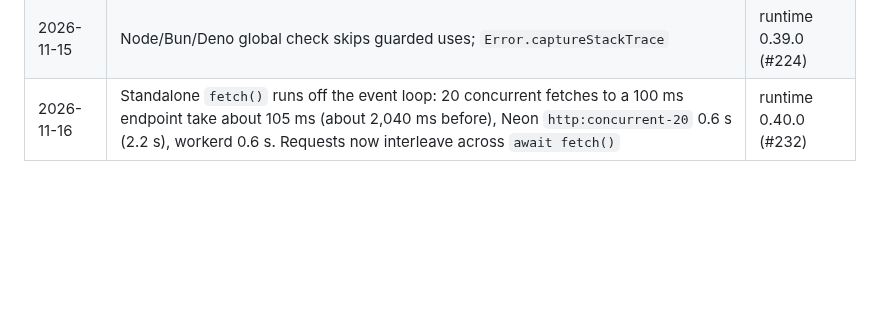
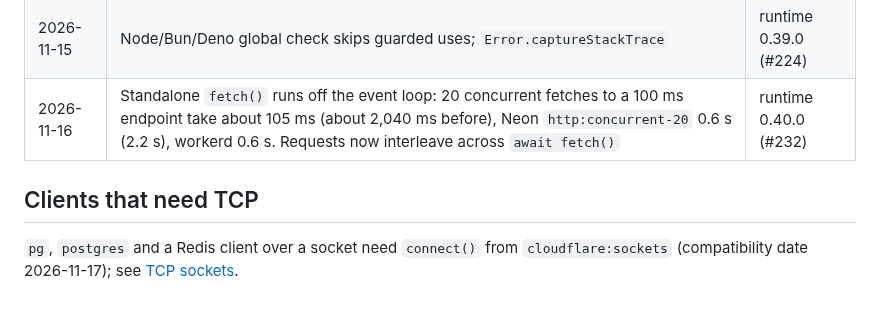
Before and after one commit to baronunread/sproutboat, a Markdown page: docs/compat/db-clients.md, the part around the change. Rendered like a GitHub page; blank space fills up the shorter version.

```diff
--- a/docs/compat/db-clients.md
+++ b/docs/compat/db-clients.md
@@ -145,3 +145,7 @@ bun run.ts libsql dbc-libsql
 | 2026-10-22 | `fetch()` returns a promise on the standalone binary                                                                                                                                                                                       | runtime 0.39.0 (#224) |
 | 2026-11-15 | Node/Bun/Deno global check skips guarded uses; `Error.captureStackTrace`                                                                                                                                                                   | runtime 0.39.0 (#224) |
 | 2026-11-16 | Standalone `fetch()` runs off the event loop: 20 concurrent fetches to a 100 ms endpoint take about 105 ms (about 2,040 ms before), Neon `http:concurrent-20` 0.6 s (2.2 s), workerd 0.6 s. Requests now interleave across `await fetch()` | runtime 0.40.0 (#232) |
+
+## Clients that need TCP
+
+`pg`, `postgres` and a Redis client over a socket need `connect()` from `cloudflare:sockets` (compatibility date 2026-11-17); see [TCP sockets](tcp-sockets.md).
```
Also changed, not shown: docs/compat/tcp-sockets.md (added, +57 -0 lines), patches/upstream/tracked-issues.md (+11 -0 lines).
